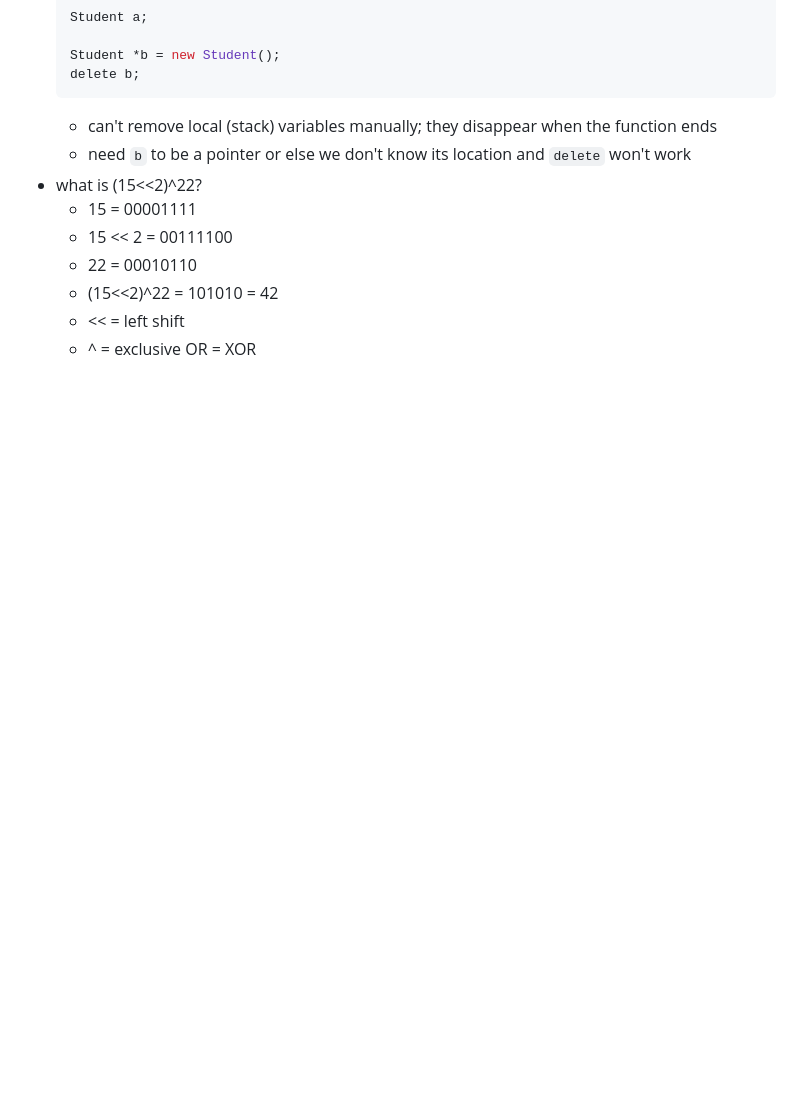
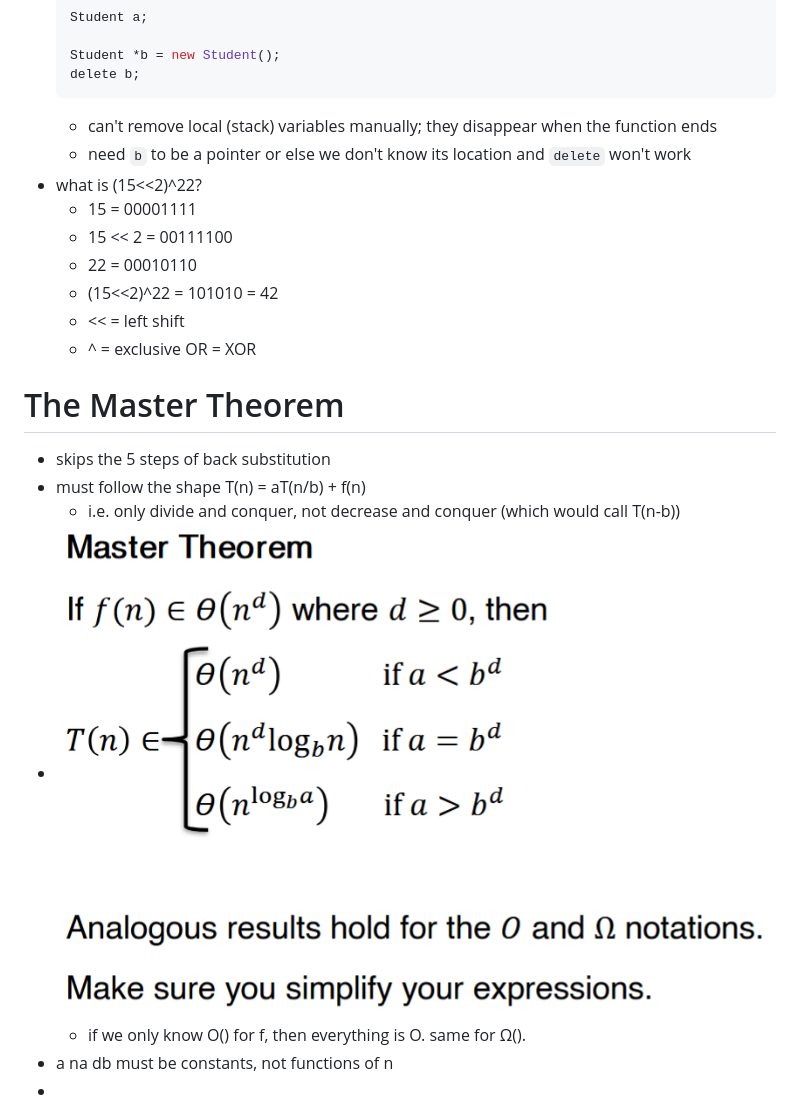
Before and after one commit to hotelcurtains/CS385, a Markdown page: notes/notes.md, the part around the change. Rendered like a GitHub page; pictures changed too: notes/image-9.png (added); blank space fills up the shorter version.

```diff
--- a/notes/notes.md
+++ b/notes/notes.md
@@ -618,3 +618,12 @@ be traversed first.
   - (15<<2)^22 = 101010 = 42
   - << = left shift
   - ^ = exclusive OR = XOR
+
+# The Master Theorem
+- skips the 5 steps of back substitution
+- must follow the shape T(n) = aT(n/b) + f(n)
+  - i.e. only divide and conquer, not decrease and conquer (which would call T(n-b))
+- ![the Master Theorem](image-9.png)
+  - if we only know O() for f, then everything is O. same for Ω().
+- a na db must be constants, not functions of n
+-
```
Also changed, not shown: 1 other file.
